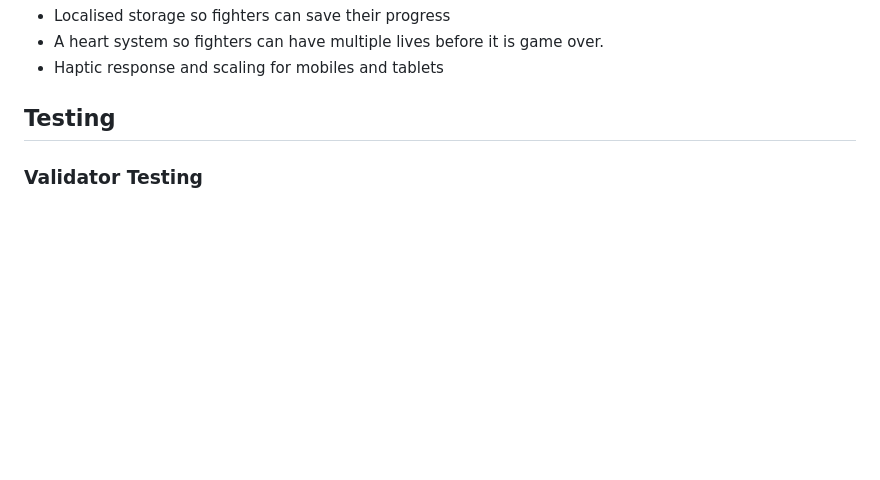
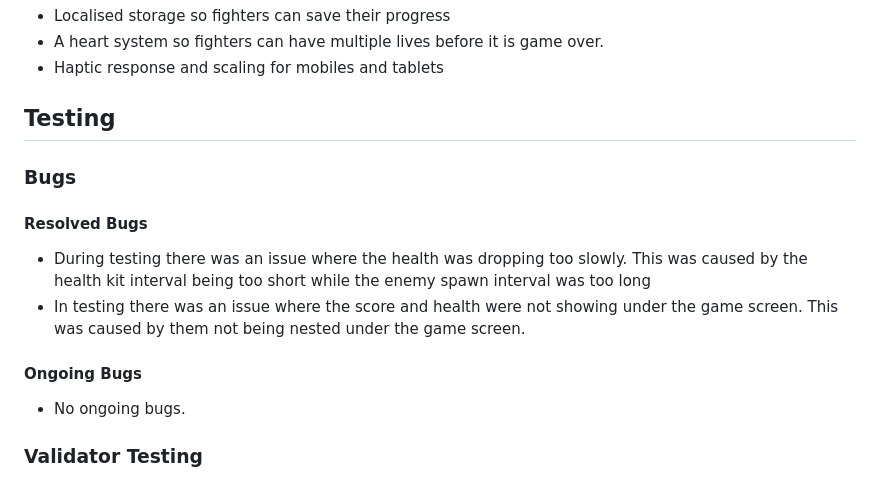
Before and after one commit to kbourke92/Earth-Defence, a Markdown page: README.md, the part around the change. GitHub-like rendering; blank space fills up the shorter version.

Commit message:
Update README with bug testing information
Added a section for bugs, detailing resolved and ongoing issues.

```diff
--- a/README.md
+++ b/README.md
@@ -28,6 +28,17 @@ Upon death you will be shown your score and the option to revive and try again.
 - Haptic response and scaling for mobiles and tablets
 
 ## Testing
+
+### Bugs
+
+#### Resolved Bugs
+
+- During testing there was an issue where the health was dropping too slowly. This was caused by the health kit interval being too short while the enemy spawn interval was too long
+- In testing there was an issue where the score and health were not showing under the game screen. This was caused by them not being nested under the game screen.
+
+#### Ongoing Bugs
+
+- No ongoing bugs.
 
 ### Validator Testing
 
```
